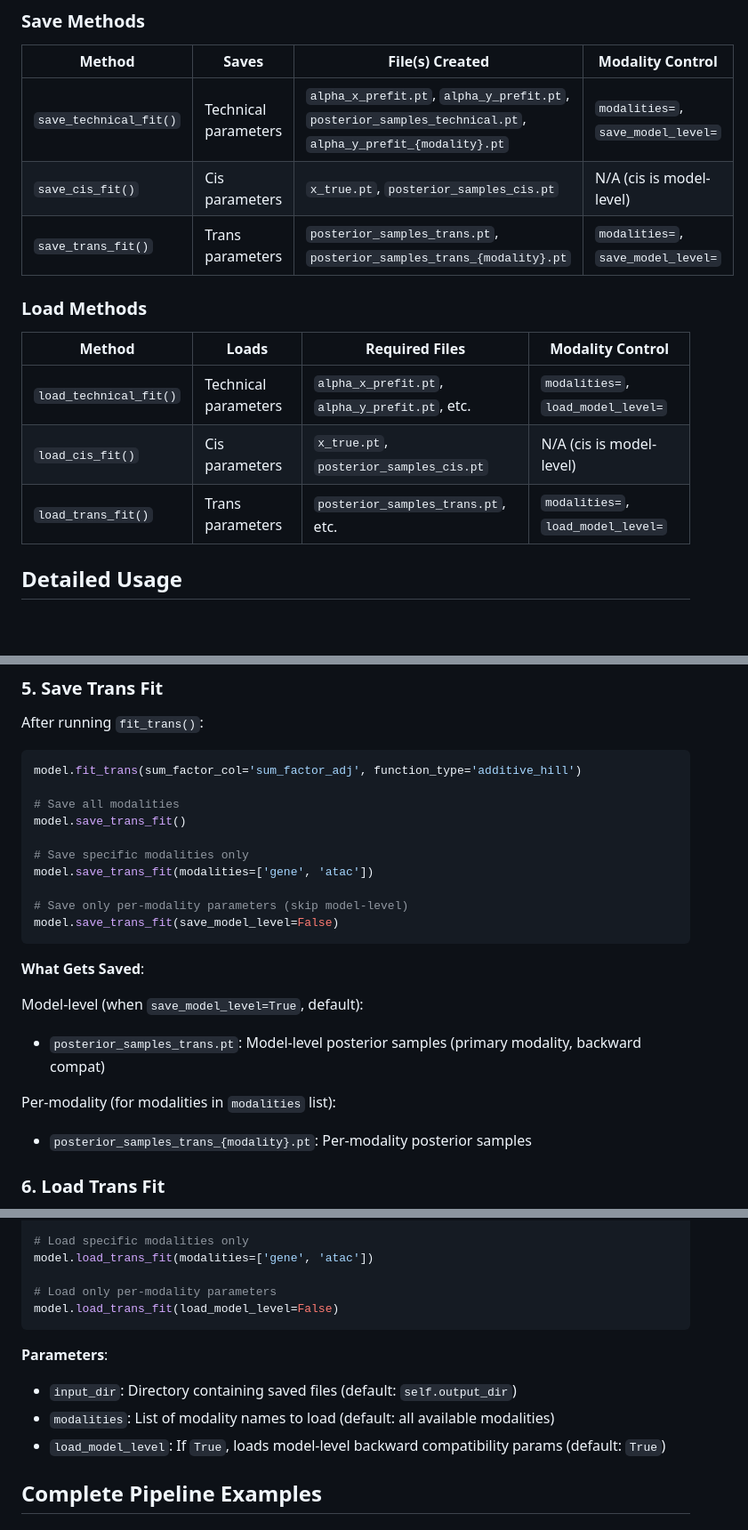
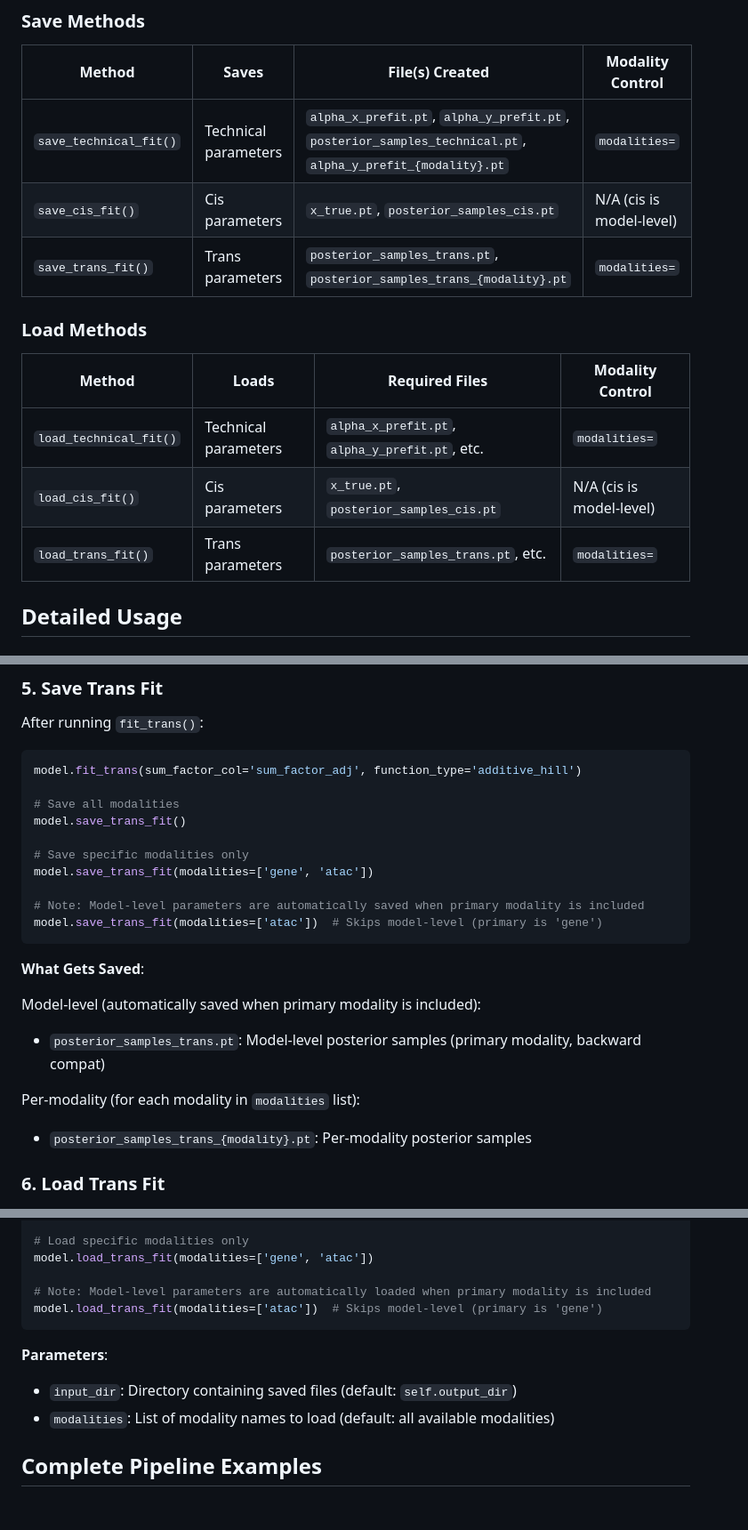
Before and after one commit to statisticalbiotechnology/bayesDREAM, a Markdown page: docs/SAVE_LOAD_GUIDE.md, 3 parts joined by grey strips. Shown: that part at 89% size. Rendered like a GitHub page; blank space fills up the shorter version.

````diff
--- a/docs/SAVE_LOAD_GUIDE.md
+++ b/docs/SAVE_LOAD_GUIDE.md
@@ -18,17 +18,17 @@ This allows you to:
 
 | Method | Saves | File(s) Created | Modality Control |
 |--------|-------|-----------------|------------------|
-| `save_technical_fit()` | Technical parameters | `alpha_x_prefit.pt`, `alpha_y_prefit.pt`, `posterior_samples_technical.pt`, `alpha_y_prefit_{modality}.pt` | `modalities=`, `save_model_level=` |
+| `save_technical_fit()` | Technical parameters | `alpha_x_prefit.pt`, `alpha_y_prefit.pt`, `posterior_samples_technical.pt`, `alpha_y_prefit_{modality}.pt` | `modalities=` |
 | `save_cis_fit()` | Cis parameters | `x_true.pt`, `posterior_samples_cis.pt` | N/A (cis is model-level) |
-| `save_trans_fit()` | Trans parameters | `posterior_samples_trans.pt`, `posterior_samples_trans_{modality}.pt` | `modalities=`, `save_model_level=` |
+| `save_trans_fit()` | Trans parameters | `posterior_samples_trans.pt`, `posterior_samples_trans_{modality}.pt` | `modalities=` |
 
 ### Load Methods
 
 | Method | Loads | Required Files | Modality Control |
 |--------|-------|----------------|------------------|
-| `load_technical_fit()` | Technical parameters | `alpha_x_prefit.pt`, `alpha_y_prefit.pt`, etc. | `modalities=`, `load_model_level=` |
+| `load_technical_fit()` | Technical parameters | `alpha_x_prefit.pt`, `alpha_y_prefit.pt`, etc. | `modalities=` |
 | `load_cis_fit()` | Cis parameters | `x_true.pt`, `posterior_samples_cis.pt` | N/A (cis is model-level) |
-| `load_trans_fit()` | Trans parameters | `posterior_samples_trans.pt`, etc. | `modalities=`, `load_model_level=` |
+| `load_trans_fit()` | Trans parameters | `posterior_samples_trans.pt`, etc. | `modalities=` |
 
 ## Detailed Usage
 
@@ -171,16 +165,16 @@ model.save_trans_fit()
 # Save specific modalities only
 model.save_trans_fit(modalities=['gene', 'atac'])
 
-# Save only per-modality parameters (skip model-level)
-model.save_trans_fit(save_model_level=False)
+# Note: Model-level parameters are automatically saved when primary modality is included
+model.save_trans_fit(modalities=['atac'])  # Skips model-level (primary is 'gene')
 ```
 
 **What Gets Saved**:
 
-Model-level (when `save_model_level=True`, default):
+Model-level (automatically saved when primary modality is included):
 - `posterior_samples_trans.pt`: Model-level posterior samples (primary modality, backward compat)
 
-Per-modality (for modalities in `modalities` list):
+Per-modality (for each modality in `modalities` list):
 - `posterior_samples_trans_{modality}.pt`: Per-modality posterior samples
 
 ### 6. Load Trans Fit
@@ -198,14 +192,13 @@ model.load_trans_fit()
 # Load specific modalities only
 model.load_trans_fit(modalities=['gene', 'atac'])
 
-# Load only per-modality parameters
-model.load_trans_fit(load_model_level=False)
+# Note: Model-level parameters are automatically loaded when primary modality is included
+model.load_trans_fit(modalities=['atac'])  # Skips model-level (primary is 'gene')
 ```
 
 **Parameters**:
 - `input_dir`: Directory containing saved files (default: `self.output_dir`)
 - `modalities`: List of modality names to load (default: all available modalities)
-- `load_model_level`: If `True`, loads model-level backward compatibility params (default: `True`)
 
 ## Complete Pipeline Examples
 
````
Also changed, not shown: other parts of docs/SAVE_LOAD_GUIDE.md (+25 -28 lines), README.md (+6 -6 lines), docs/QUICKSTART_MULTIMODAL.md (+12 -6 lines).
